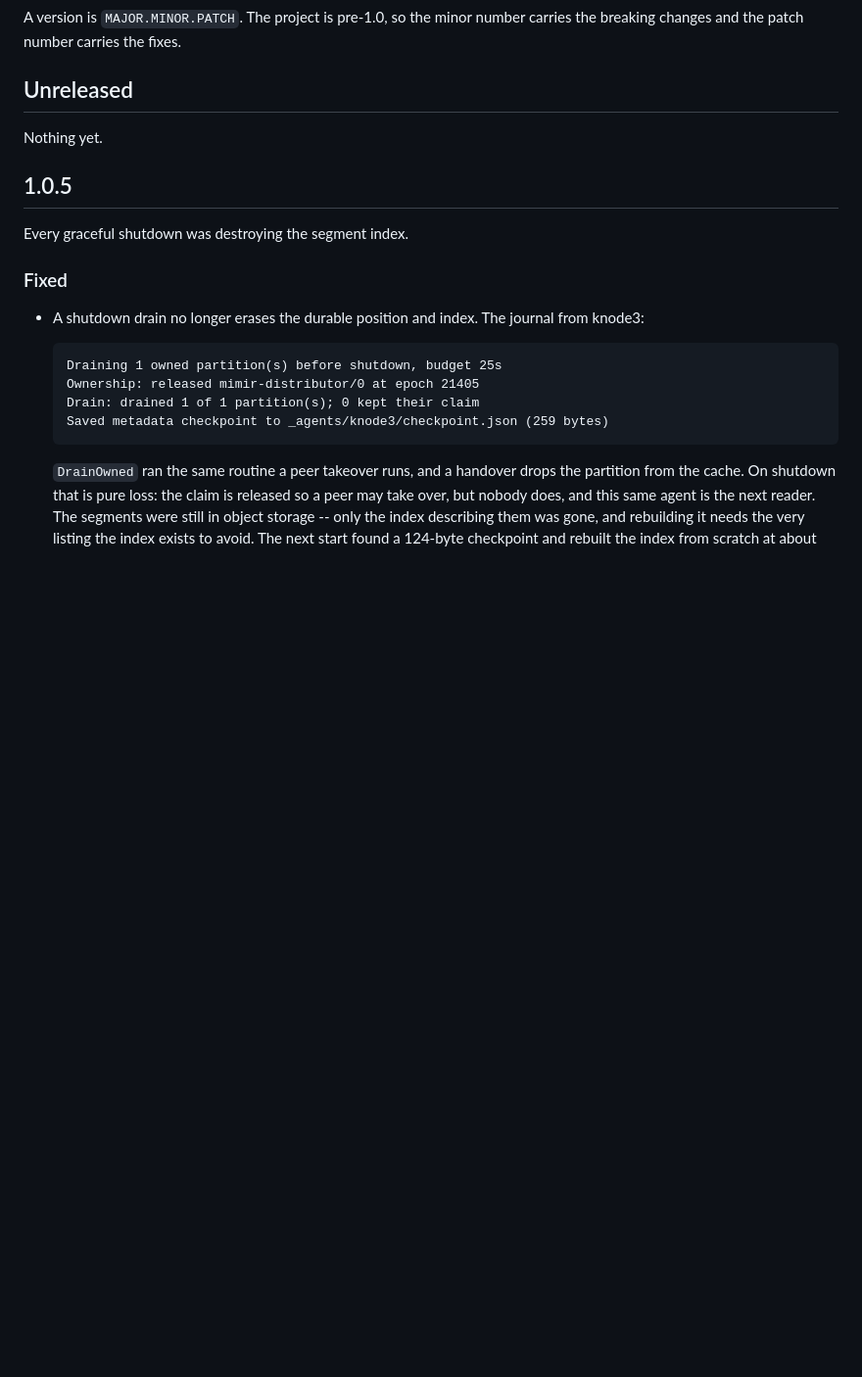
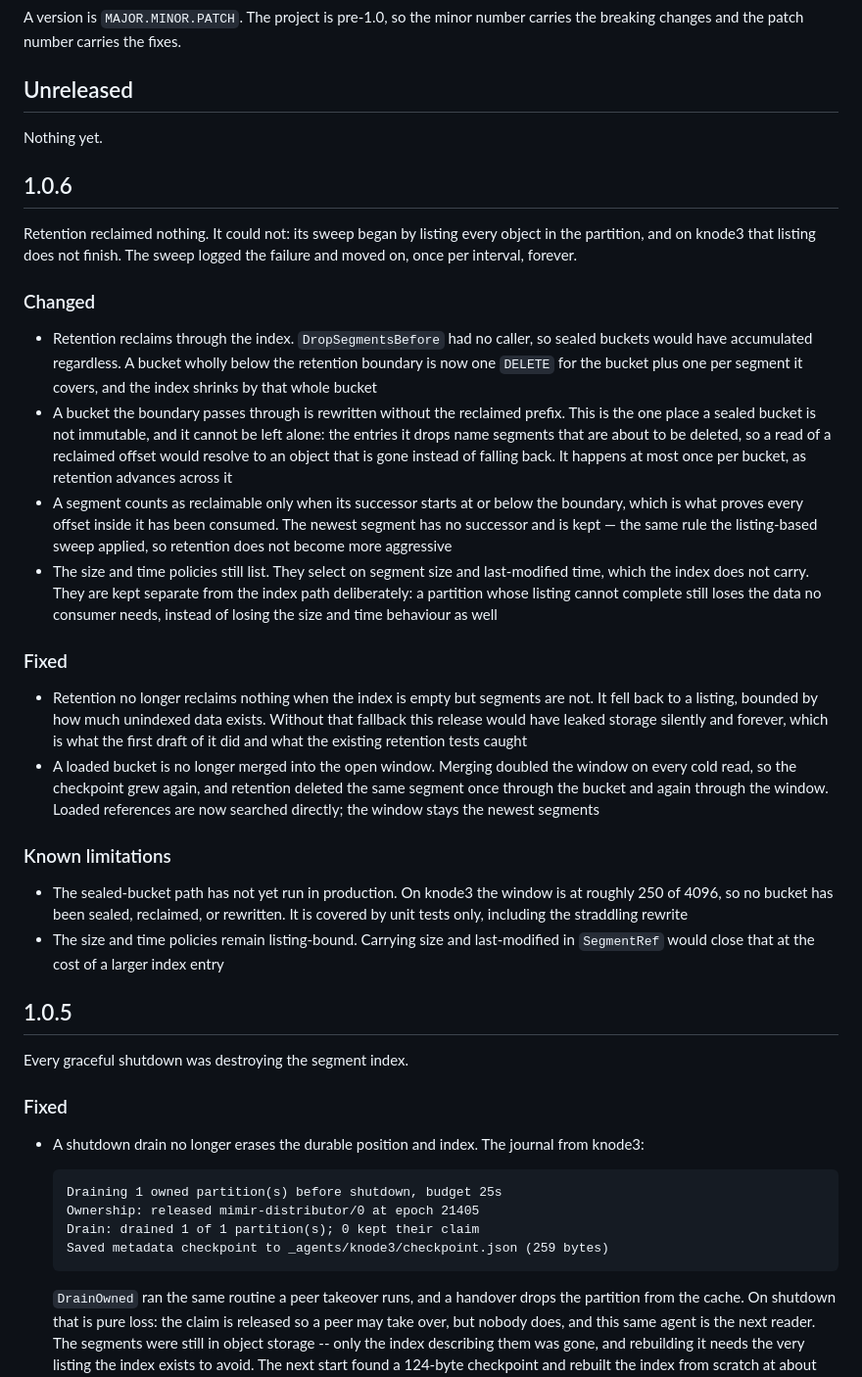
Before and after one commit to kimistore/agent, a Markdown page: CHANGELOG.md, the part around the change. Shown at 98% size. Rendered like a GitHub page; blank space fills up the shorter version.

Commit message:
docs: record 1.0.6
Co-Authored-By: Claude Opus 4.8 (1M context) <noreply@anthropic.com>

```diff
--- a/CHANGELOG.md
+++ b/CHANGELOG.md
@@ -10,6 +10,55 @@ carries the breaking changes and the patch number carries the fixes.
 ## Unreleased
 
 Nothing yet.
+
+## 1.0.6
+
+Retention reclaimed nothing. It could not: its sweep began by listing every
+object in the partition, and on knode3 that listing does not finish. The sweep
+logged the failure and moved on, once per interval, forever.
+
+### Changed
+
+- Retention reclaims through the index. `DropSegmentsBefore` had no caller, so
+  sealed buckets would have accumulated regardless. A bucket wholly below the
+  retention boundary is now one `DELETE` for the bucket plus one per segment it
+  covers, and the index shrinks by that whole bucket
+- A bucket the boundary passes through is rewritten without the reclaimed
+  prefix. This is the one place a sealed bucket is not immutable, and it cannot
+  be left alone: the entries it drops name segments that are about to be
+  deleted, so a read of a reclaimed offset would resolve to an object that is
+  gone instead of falling back. It happens at most once per bucket, as retention
+  advances across it
+- A segment counts as reclaimable only when its successor starts at or below the
+  boundary, which is what proves every offset inside it has been consumed. The
+  newest segment has no successor and is kept — the same rule the listing-based
+  sweep applied, so retention does not become more aggressive
+- The size and time policies still list. They select on segment size and
+  last-modified time, which the index does not carry. They are kept separate from
+  the index path deliberately: a partition whose listing cannot complete still
+  loses the data no consumer needs, instead of losing the size and time
+  behaviour as well
+
+### Fixed
+
+- Retention no longer reclaims nothing when the index is empty but segments are
+  not. It fell back to a listing, bounded by how much unindexed data exists.
+  Without that fallback this release would have leaked storage silently and
+  forever, which is what the first draft of it did and what the existing
+  retention tests caught
+- A loaded bucket is no longer merged into the open window. Merging doubled the
+  window on every cold read, so the checkpoint grew again, and retention deleted
+  the same segment once through the bucket and again through the window. Loaded
+  references are now searched directly; the window stays the newest segments
+
+### Known limitations
+
+- The sealed-bucket path has not yet run in production. On knode3 the window is
+  at roughly 250 of 4096, so no bucket has been sealed, reclaimed, or rewritten.
+  It is covered by unit tests only, including the straddling rewrite
+- The size and time policies remain listing-bound. Carrying size and
+  last-modified in `SegmentRef` would close that at the cost of a larger index
+  entry
 
 ## 1.0.5
 
```
